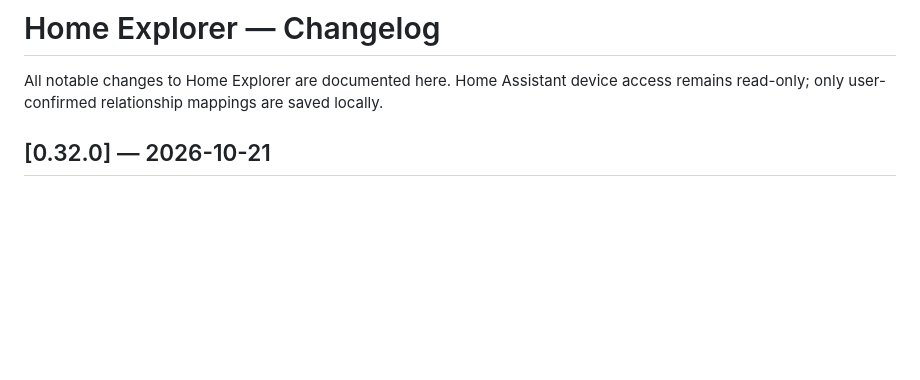
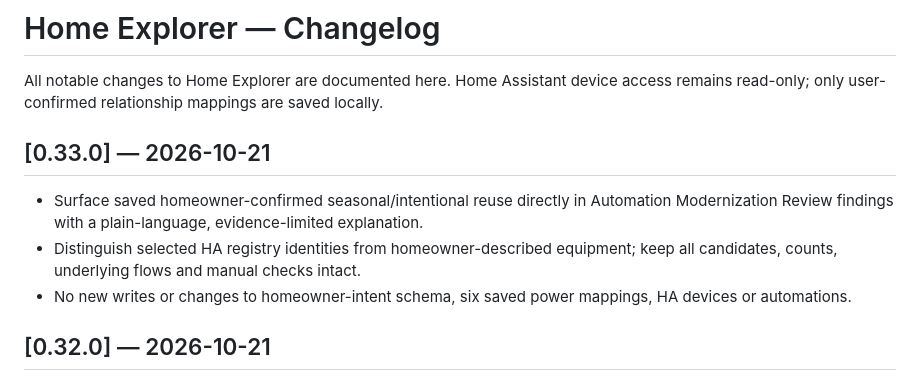
Before and after one commit to gazunni/home_explorer, a Markdown page: home_explorer/CHANGELOG.md, the part around the change. Rendered like a GitHub page; blank space fills up the shorter version.

Commit message:
v0.33.0 show homeowner-confirmed intent in modernization analysis

```diff
--- a/home_explorer/CHANGELOG.md
+++ b/home_explorer/CHANGELOG.md
@@ -1,6 +1,11 @@
 # Home Explorer — Changelog
 
 All notable changes to Home Explorer are documented here. Home Assistant device access remains read-only; only user-confirmed relationship mappings are saved locally.
+
+## [0.33.0] — 2026-10-21
+- Surface saved homeowner-confirmed seasonal/intentional reuse directly in Automation Modernization Review findings with a plain-language, evidence-limited explanation.
+- Distinguish selected HA registry identities from homeowner-described equipment; keep all candidates, counts, underlying flows and manual checks intact.
+- No new writes or changes to homeowner-intent schema, six saved power mappings, HA devices or automations.
 
 ## [0.32.0] — 2026-10-21
 - Add optional registry-backed device identity selection for both primary and alternate equipment; display manual equipment as homeowner-described, not independently verified.
```
